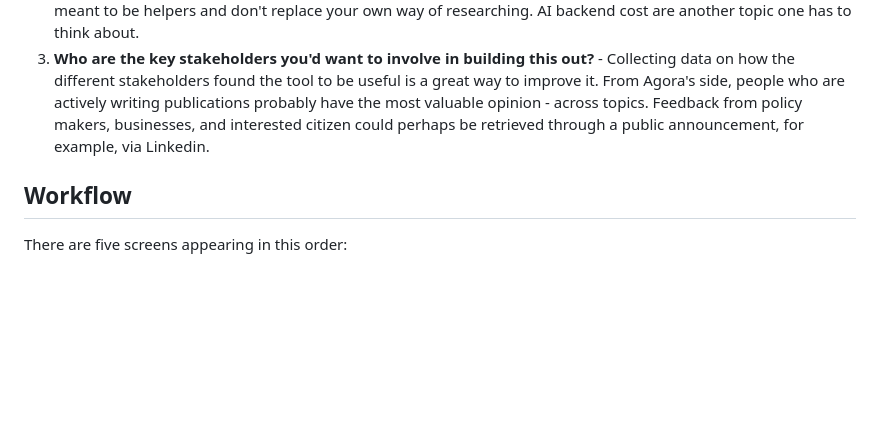
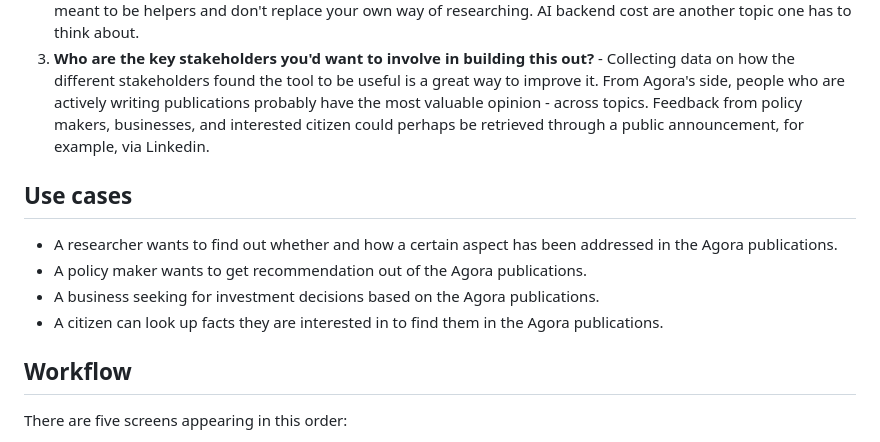
Before and after one commit to b-irsigler/agora-assignment-irsigler, a Markdown page: README.md, the part around the change. Drawn GitHub-style; blank space fills up the shorter version.

Commit message:
Add use cases to readme

```diff
--- a/README.md
+++ b/README.md
@@ -15,6 +15,12 @@ The app is a single file by design. To run the app, checkout the repository and
 1. **How would you expand this MVP into a real product?** - The Agora Publication Explorer could be a tool offered publically on the Agora webpage accessible to the different types of stakeholders. It could be advertised and can be expected to get traffic as easy-to-use tools are a great way to pave the road for interested people. On the technical side, many things like data management, proper app framework, CI/CD, testing, security etc. have to be addressed first.
 2. **What risks do you see, and how would you address them?** - Especially the RAG part has to be tuned to give better results. If a product is half-baked, it might cause more harm than benefit. The could also be addressed systematically using metrics to judge the RAG's precision. Also, as AI-based parts are stochastic, you can never be 100% certain that all information is retrieved and processed correctly. I must always be stated that AI tools are meant to be helpers and don't replace your own way of researching. AI backend cost are another topic one has to think about.
 3. **Who are the key stakeholders you'd want to involve in building this out?** - Collecting data on how the different stakeholders found the tool to be useful is a great way to improve it. From Agora's side, people who are actively writing publications probably have the most valuable opinion - across topics. Feedback from policy makers, businesses, and interested citizen could perhaps be retrieved through a public announcement, for example, via Linkedin.
+
+## Use cases
+* A researcher wants to find out whether and how a certain aspect has been addressed in the Agora publications.
+* A policy maker wants to get recommendation out of the Agora publications.
+* A business seeking for investment decisions based on the Agora publications.
+* A citizen can look up facts they are interested in to find them in the Agora publications.
 
 ## Workflow
 There are five screens appearing in this order:
```
